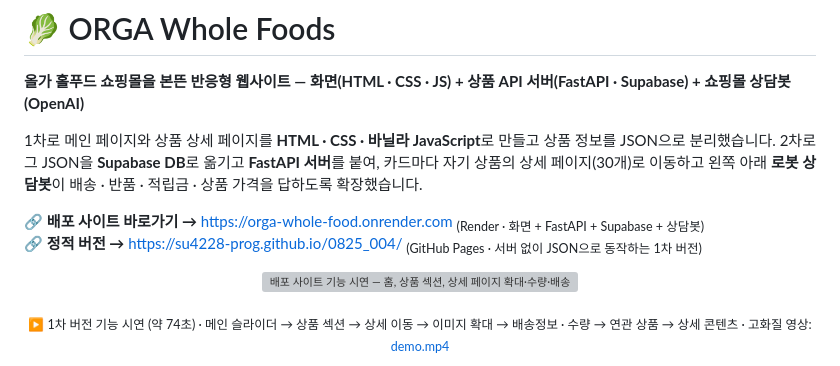
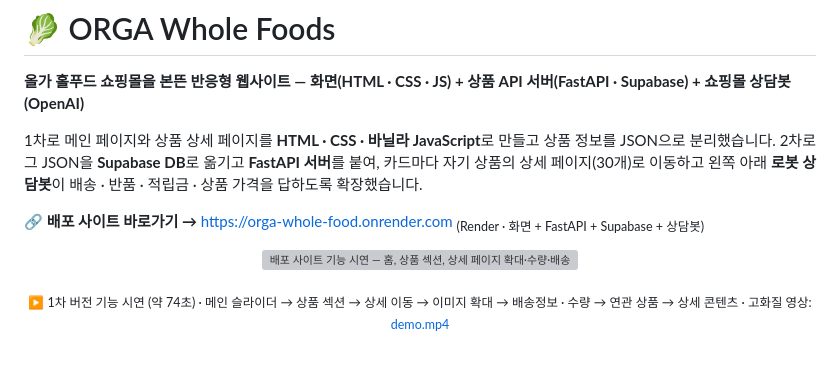
Before and after one commit to su4228-prog/orga_whole_food, a Markdown page: README.md, the part around the change. Drawn GitHub-style; grey boxes are pictures that could not be loaded.

Commit message:
Update README to remove static version link
Removed the link to the static version hosted on GitHub Pages.

```diff
--- a/README.md
+++ b/README.md
@@ -5,7 +5,6 @@
 1차로 메인 페이지와 상품 상세 페이지를 **HTML · CSS · 바닐라 JavaScript**로 만들고 상품 정보를 JSON으로 분리했습니다. 2차로 그 JSON을 **Supabase DB**로 옮기고 **FastAPI 서버**를 붙여, 카드마다 자기 상품의 상세 페이지(30개)로 이동하고 왼쪽 아래 **로봇 상담봇**이 배송 · 반품 · 적립금 · 상품 가격을 답하도록 확장했습니다.
 
 🔗 **배포 사이트 바로가기 →** [https://orga-whole-food.onrender.com](https://orga-whole-food.onrender.com) <sub>(Render · 화면 + FastAPI + Supabase + 상담봇)</sub><br>
-🔗 **정적 버전 →** [https://su4228-prog.github.io/0825_004/](https://su4228-prog.github.io/0825_004/) <sub>(GitHub Pages · 서버 없이 JSON으로 동작하는 1차 버전)</sub>
 
 <p align="center">
   <img src="./docs/readme/demo/demo.gif" alt="배포 사이트 기능 시연 — 홈, 상품 섹션, 상세 페이지 확대·수량·배송정보, 연관 상품, 상세 콘텐츠" width="100%" />
```
